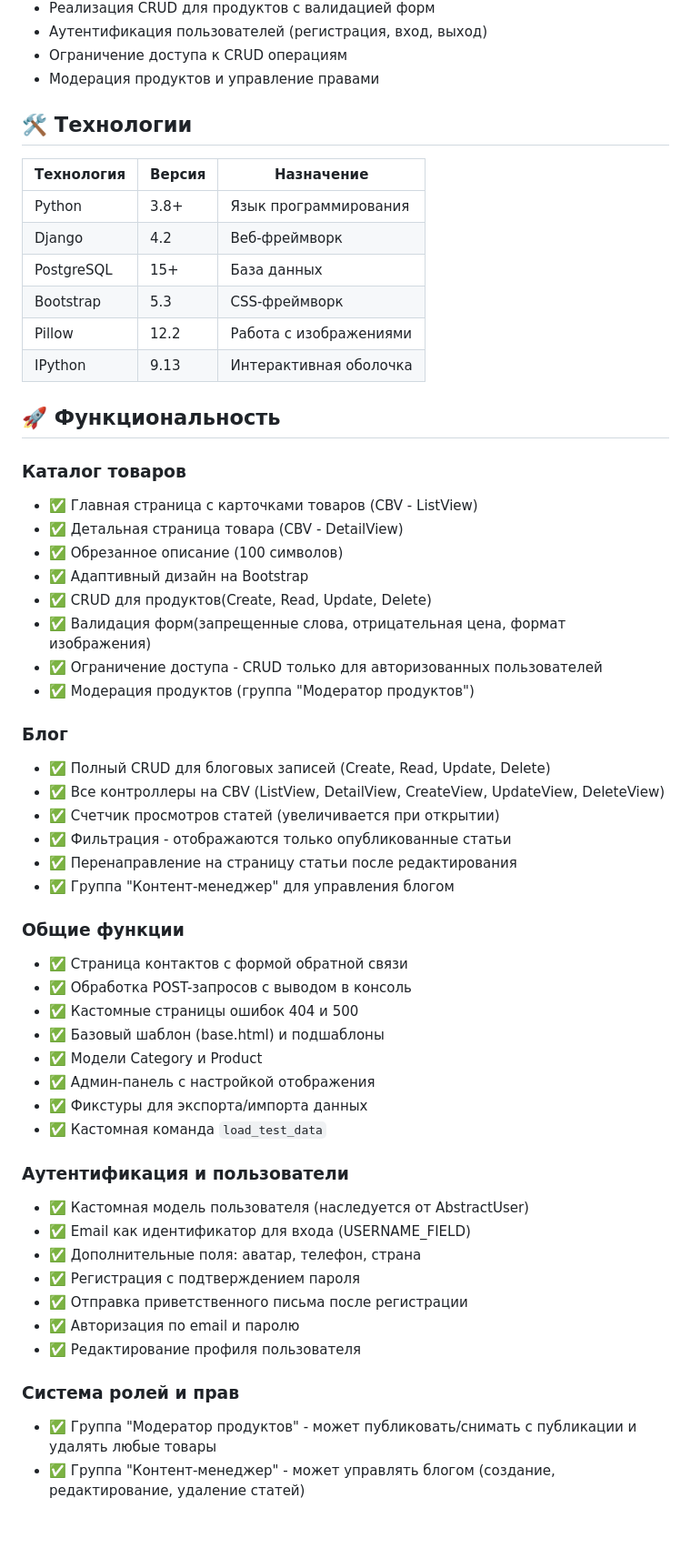
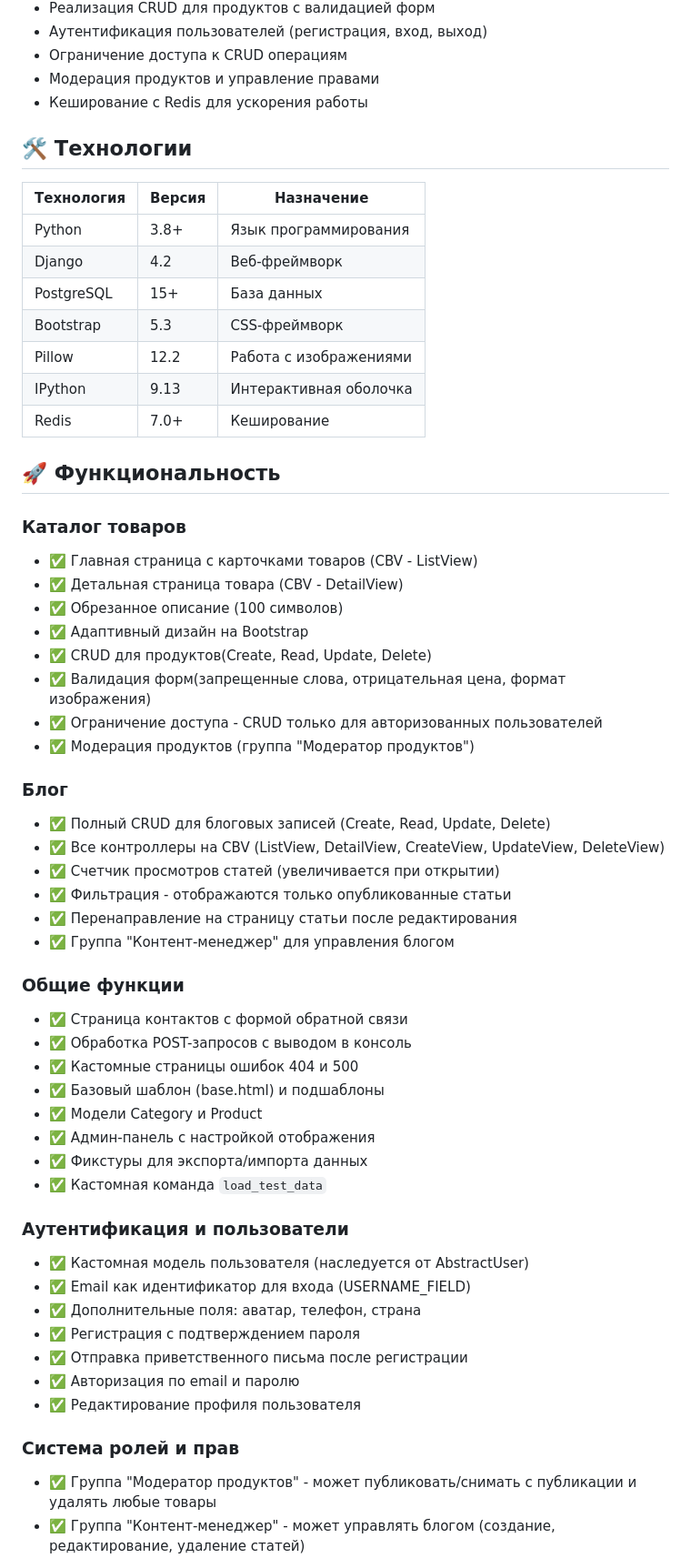
Before and after one commit to HapkoM01/online-store, a Markdown page: README.md, the part around one of its changes. Shown at 91% size. GitHub-like rendering; blank space fills up the shorter version.

```diff
--- a/README.md
+++ b/README.md
@@ -21,23 +21,24 @@ SkyStore - это веб-приложение на Django для продажи
 - Аутентификация пользователей (регистрация, вход, выход)
 - Ограничение доступа к CRUD операциям
 - Модерация продуктов и управление правами
-
-
+- Кеширование с Redis для ускорения работы
 
 ## 🛠 Технологии
 
-| Технология | Версия | Назначение |
-|------------|--------|------------|
-| Python | 3.8+ | Язык программирования |
-| Django | 4.2 | Веб-фреймворк |
-| PostgreSQL | 15+ | База данных |
-| Bootstrap | 5.3 | CSS-фреймворк |
-| Pillow | 12.2 | Работа с изображениями |
-| IPython | 9.13 | Интерактивная оболочка |
+| Технология | Версия | Назначение             |
+|------------|--------|------------------------|
+| Python     | 3.8+   | Язык программирования  |
+| Django     | 4.2    | Веб-фреймворк          |
+| PostgreSQL | 15+    | База данных            |
+| Bootstrap  | 5.3    | CSS-фреймворк          |
+| Pillow     | 12.2   | Работа с изображениями |
+| IPython    | 9.13   | Интерактивная оболочка
+| Redis      | 7.0+   | Кеширование            |
 
 ## 🚀 Функциональность
 
 ### Каталог товаров
+
 - ✅ Главная страница с карточками товаров (CBV - ListView)
 - ✅ Детальная страница товара (CBV - DetailView)
 - ✅ Обрезанное описание (100 символов)
@@ -48,6 +49,7 @@ SkyStore - это веб-приложение на Django для продажи
 - ✅ Модерация продуктов (группа "Модератор продуктов")
 
 ### Блог
+
 - ✅ Полный CRUD для блоговых записей (Create, Read, Update, Delete)
 - ✅ Все контроллеры на CBV (ListView, DetailView, CreateView, UpdateView, DeleteView)
 - ✅ Счетчик просмотров статей (увеличивается при открытии)
@@ -56,6 +58,7 @@ SkyStore - это веб-приложение на Django для продажи
 - ✅ Группа "Контент-менеджер" для управления блогом
 
 ### Общие функции
+
 - ✅ Страница контактов с формой обратной связи
 - ✅ Обработка POST-запросов с выводом в консоль
 - ✅ Кастомные страницы ошибок 404 и 500
@@ -66,6 +69,7 @@ SkyStore - это веб-приложение на Django для продажи
 - ✅ Кастомная команда `load_test_data`
 
 ### Аутентификация и пользователи
+
 - ✅ Кастомная модель пользователя (наследуется от AbstractUser)
 - ✅ Email как идентификатор для входа (USERNAME_FIELD)
 - ✅ Дополнительные поля: аватар, телефон, страна
@@ -75,6 +79,7 @@ SkyStore - это веб-приложение на Django для продажи
 - ✅ Редактирование профиля пользователя
 
 ### Система ролей и прав
+
 - ✅ Группа "Модератор продуктов" - может публиковать/снимать с публикации и удалять любые товары
 - ✅ Группа "Контент-менеджер" - может управлять блогом (создание, редактирование, удаление статей)
 - ✅ Право `can_unpublish_product` - отмена публикации продукта
```
Also changed, not shown: other parts of README.md (+54 -17 lines).
